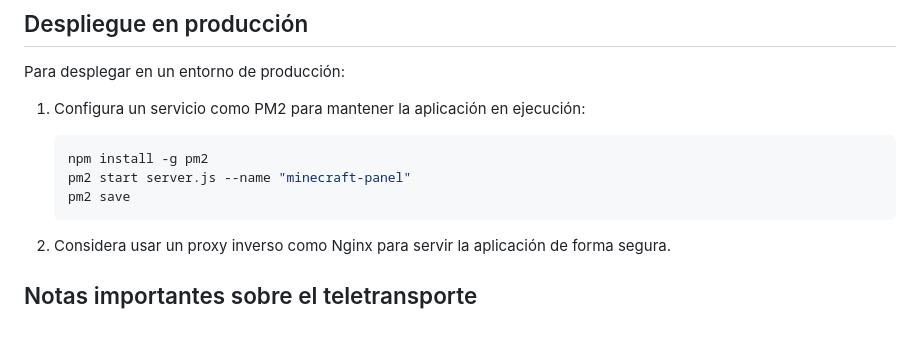
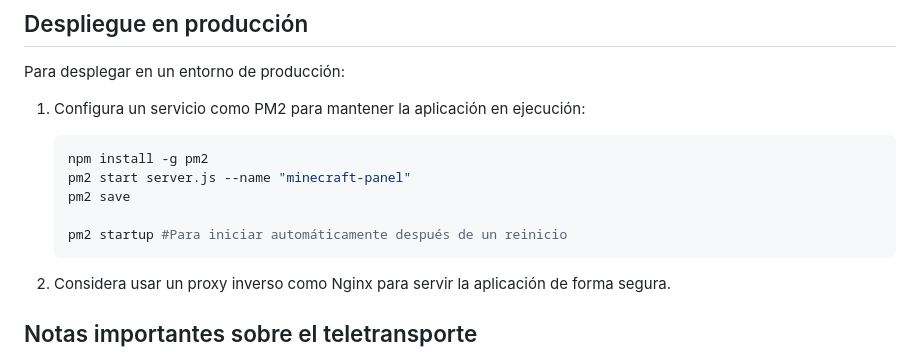
Before and after one commit to solqubit/RCONcraft-Dashboard, a Markdown page: README.md, the part around the change. Drawn GitHub-style; blank space fills up the shorter version.

````diff
--- a/README.md
+++ b/README.md
@@ -126,6 +126,8 @@ Para desplegar en un entorno de producción:
    npm install -g pm2
    pm2 start server.js --name "minecraft-panel"
    pm2 save
+
+   pm2 startup #Para iniciar automáticamente después de un reinicio
    ```
 
 2. Considera usar un proxy inverso como Nginx para servir la aplicación de forma segura.
````
